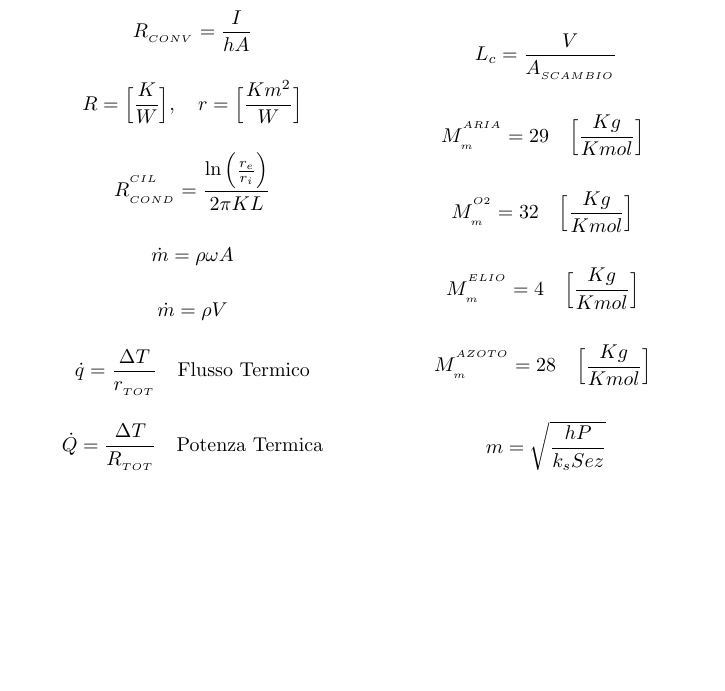
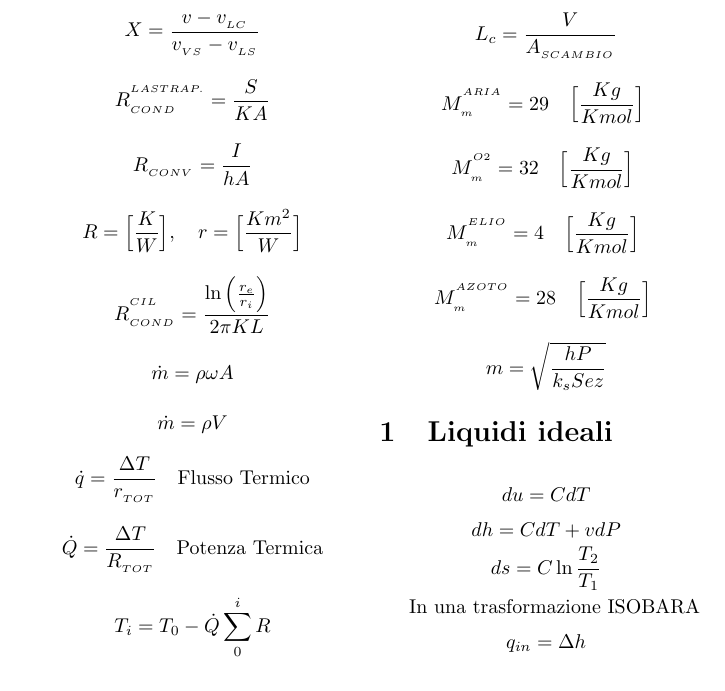
Before and after one commit to lnk3/ftem-formulario, a LaTeX document (Formulario_FTeM.tex): part of the page, cut at the place of the change, the shorter picture padded with empty space. Compiled offline with pdfLaTeX.

Commit message:
Aggiunte formule liquido ideale 👩‍💻

```diff
--- a/Formulario_FTeM.tex
+++ b/Formulario_FTeM.tex
@@ -87,5 +87,23 @@
 \]
 
 
+
+\section{Liquidi ideali}
+\[
+	du = CdT
+	\]
+\[
+	dh = CdT + vdP
+	\]
+\[
+	ds = C\ln\frac{T_2}{T_1}
+	\]
+
+	In una trasformazione ISOBARA
+\[
+	q_{in} = \Delta h
+	\]
+
+
 \end{multicols}
 \end{document}
```
